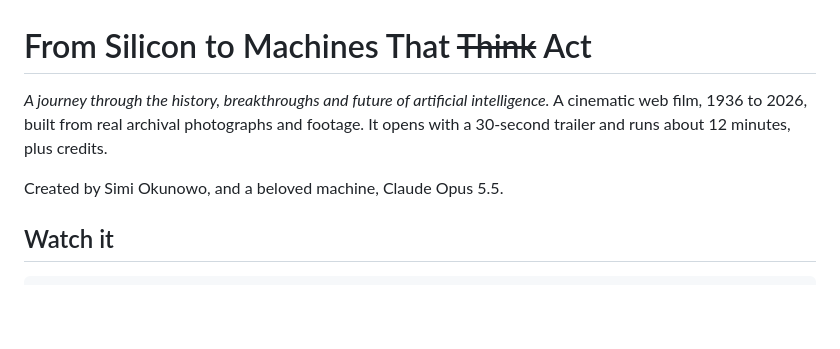
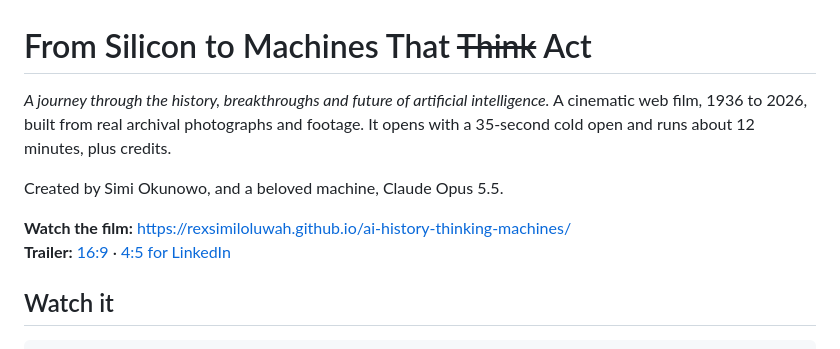
Before and after one commit to rexsimiloluwah/ai-history-machines-that-act, a Markdown page: README.md, the part around the change. Drawn GitHub-style; blank space fills up the shorter version.

Commit message:
README: live film and trailer links
Co-Authored-By: Claude Opus 5.5 (1M context) <noreply@anthropic.com>

```diff
--- a/README.md
+++ b/README.md
@@ -1,8 +1,11 @@
 # From Silicon to Machines That ~~Think~~ Act
 
-*A journey through the history, breakthroughs and future of artificial intelligence.* A cinematic web film, 1936 to 2026, built from real archival photographs and footage. It opens with a 30-second trailer and runs about 12 minutes, plus credits.
+*A journey through the history, breakthroughs and future of artificial intelligence.* A cinematic web film, 1936 to 2026, built from real archival photographs and footage. It opens with a 35-second cold open and runs about 12 minutes, plus credits.
 
 Created by Simi Okunowo, and a beloved machine, Claude Opus 5.5.
+
+**Watch the film:** https://rexsimiloluwah.github.io/ai-history-thinking-machines/
+**Trailer:** [16:9](https://rexsimiloluwah.github.io/ai-history-thinking-machines/promo/trailer-16x9.mp4) · [4:5 for LinkedIn](https://rexsimiloluwah.github.io/ai-history-thinking-machines/promo/trailer-linkedin-4x5.mp4)
 
 ## Watch it
 
```
